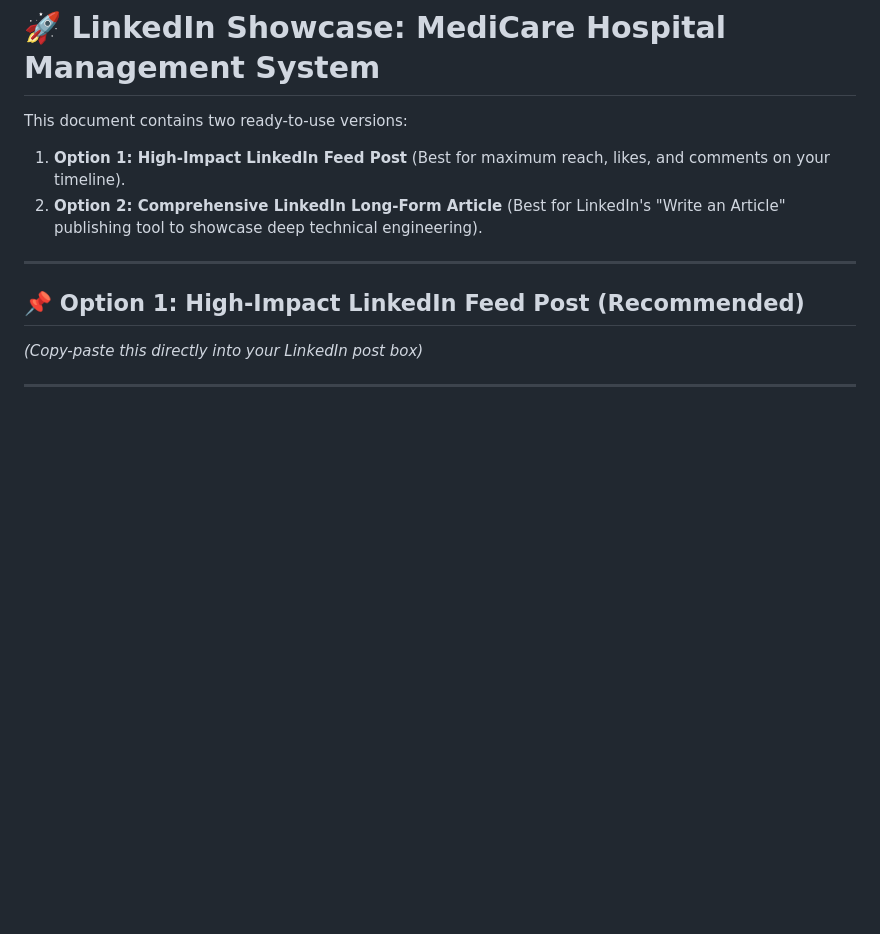
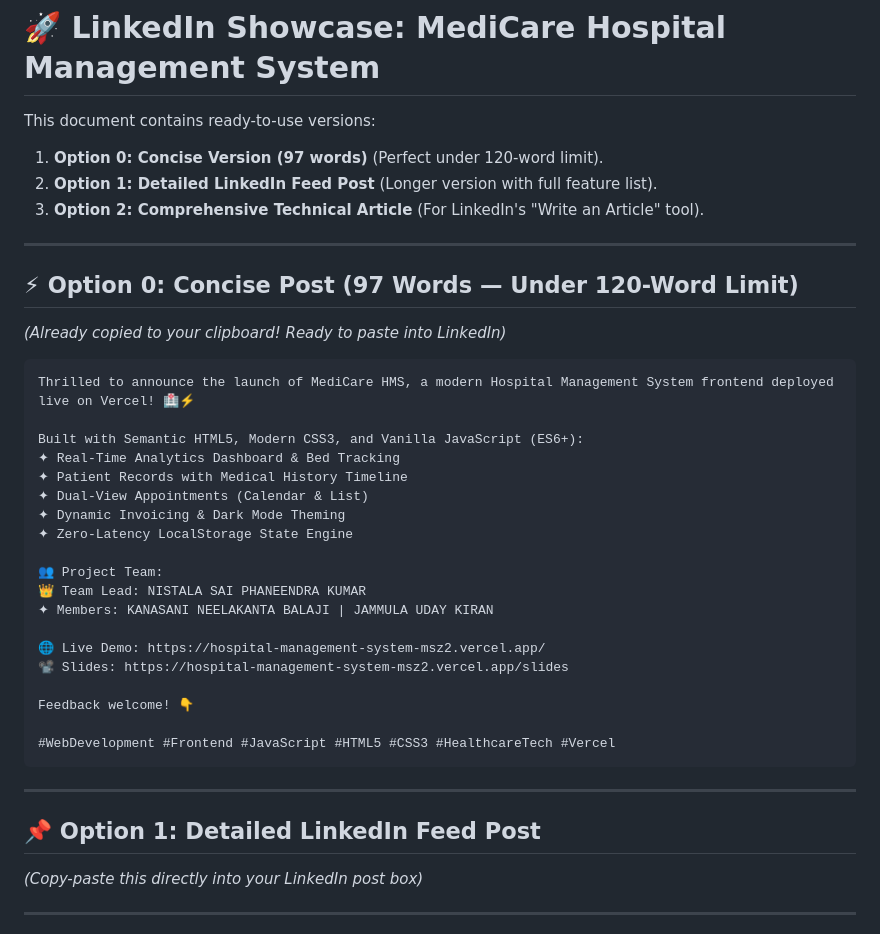
Before and after one commit to Udaykiranjammula-alpha/hospital-management-system, a Markdown page: presentation/LINKEDIN_POST.md, the part around the change. Rendered like a GitHub page; blank space fills up the shorter version.

Commit message:
Add concise <=120 words LinkedIn post version

````diff
--- a/presentation/LINKEDIN_POST.md
+++ b/presentation/LINKEDIN_POST.md
@@ -1,12 +1,40 @@
 # 🚀 LinkedIn Showcase: MediCare Hospital Management System
 
-This document contains two ready-to-use versions:
-1. **Option 1: High-Impact LinkedIn Feed Post** (Best for maximum reach, likes, and comments on your timeline).
-2. **Option 2: Comprehensive LinkedIn Long-Form Article** (Best for LinkedIn's "Write an Article" publishing tool to showcase deep technical engineering).
+This document contains ready-to-use versions:
+1. **Option 0: Concise Version (97 words)** (Perfect under 120-word limit).
+2. **Option 1: Detailed LinkedIn Feed Post** (Longer version with full feature list).
+3. **Option 2: Comprehensive Technical Article** (For LinkedIn's "Write an Article" tool).
 
 ---
 
-## 📌 Option 1: High-Impact LinkedIn Feed Post (Recommended)
+## ⚡ Option 0: Concise Post (97 Words — Under 120-Word Limit)
+*(Already copied to your clipboard! Ready to paste into LinkedIn)*
+
+```markdown
+Thrilled to announce the launch of MediCare HMS, a modern Hospital Management System frontend deployed live on Vercel! 🏥⚡
+
+Built with Semantic HTML5, Modern CSS3, and Vanilla JavaScript (ES6+):
+✦ Real-Time Analytics Dashboard & Bed Tracking
+✦ Patient Records with Medical History Timeline
+✦ Dual-View Appointments (Calendar & List)
+✦ Dynamic Invoicing & Dark Mode Theming
+✦ Zero-Latency LocalStorage State Engine
+
+👥 Project Team:
+👑 Team Lead: NISTALA SAI PHANEENDRA KUMAR
+✦ Members: KANASANI NEELAKANTA BALAJI | JAMMULA UDAY KIRAN
+
+🌐 Live Demo: https://hospital-management-system-msz2.vercel.app/
+📽️ Slides: https://hospital-management-system-msz2.vercel.app/slides
+
+Feedback welcome! 👇
+
+#WebDevelopment #Frontend #JavaScript #HTML5 #CSS3 #HealthcareTech #Vercel
+```
+
+---
+
+## 📌 Option 1: Detailed LinkedIn Feed Post
 *(Copy-paste this directly into your LinkedIn post box)*
 
 ---
````
